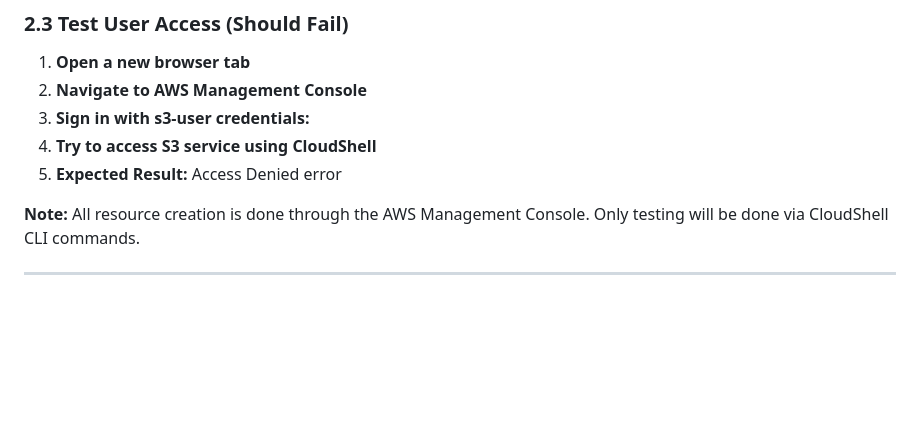
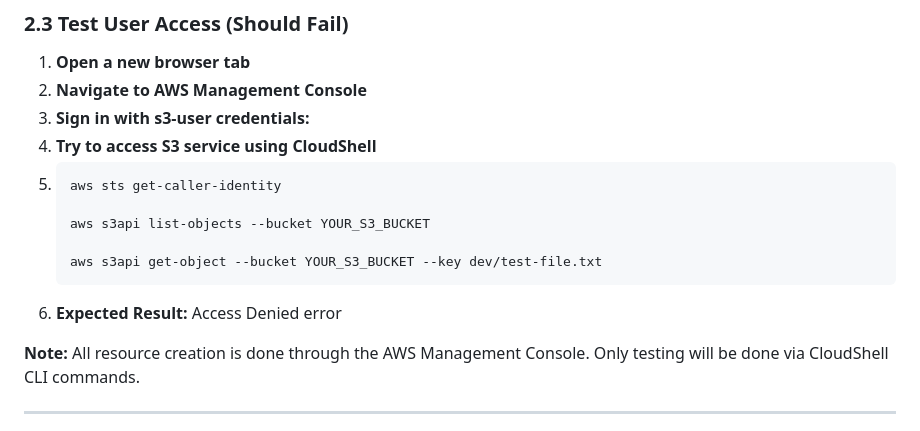
Before and after one commit to starbcoder/ccp, a Markdown page: builders-day/s3/s3-console-lab.md, the part around the change. Drawn GitHub-style; blank space fills up the shorter version.

````diff
--- a/builders-day/s3/s3-console-lab.md
+++ b/builders-day/s3/s3-console-lab.md
@@ -70,7 +70,14 @@ Download any AWS architecture image and save it as `sample-image.jpg` in the dem
 2. **Navigate to AWS Management Console**
 3. **Sign in with s3-user credentials:**
 4. **Try to access S3 service using CloudShell**
-5. **Expected Result:** Access Denied error
+5. ```bash
+   aws sts get-caller-identity
+
+   aws s3api list-objects --bucket YOUR_S3_BUCKET
+
+   aws s3api get-object --bucket YOUR_S3_BUCKET --key dev/test-file.txt
+   ```
+6. **Expected Result:** Access Denied error
 
 **Note:** All resource creation is done through the AWS Management Console. Only testing will be done via CloudShell CLI commands.
 
````
